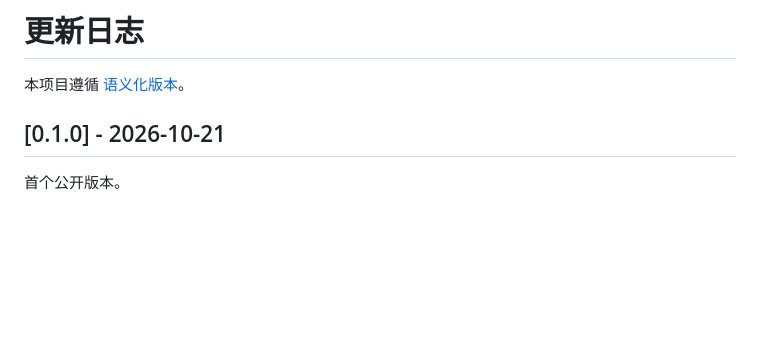
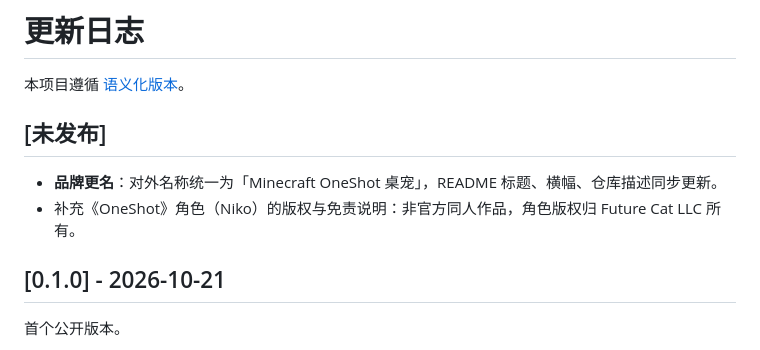
Before and after one commit to lisuotian2-svg/minecraft-niko-desktop-pet, a Markdown page: CHANGELOG.md, the part around the change. Drawn GitHub-style; blank space fills up the shorter version.

```diff
--- a/CHANGELOG.md
+++ b/CHANGELOG.md
@@ -1,6 +1,11 @@
 # 更新日志
 
 本项目遵循 [语义化版本](https://semver.org/lang/zh-CN/)。
+
+## [未发布]
+
+- **品牌更名**：对外名称统一为「Minecraft OneShot 桌宠」，README 标题、横幅、仓库描述同步更新。
+- 补充《OneShot》角色（Niko）的版权与免责说明：非官方同人作品，角色版权归 Future Cat LLC 所有。
 
 ## [0.1.0] - 2026-10-21
 
```
Also changed, not shown: NOTICE.md (+4 -0 lines), README.md (+6 -6 lines), docs/screenshots/niko-banner.png, 1 other file.
